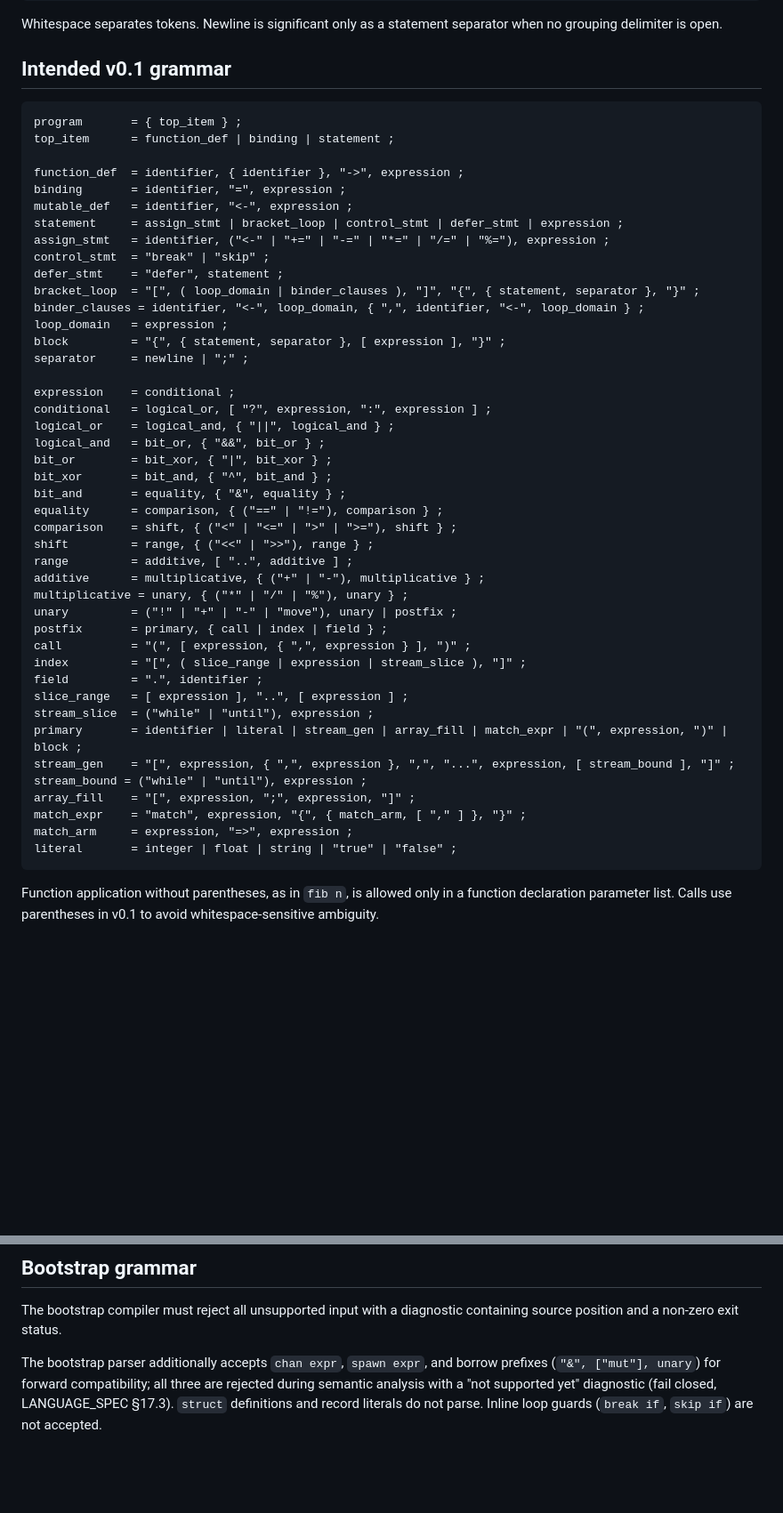
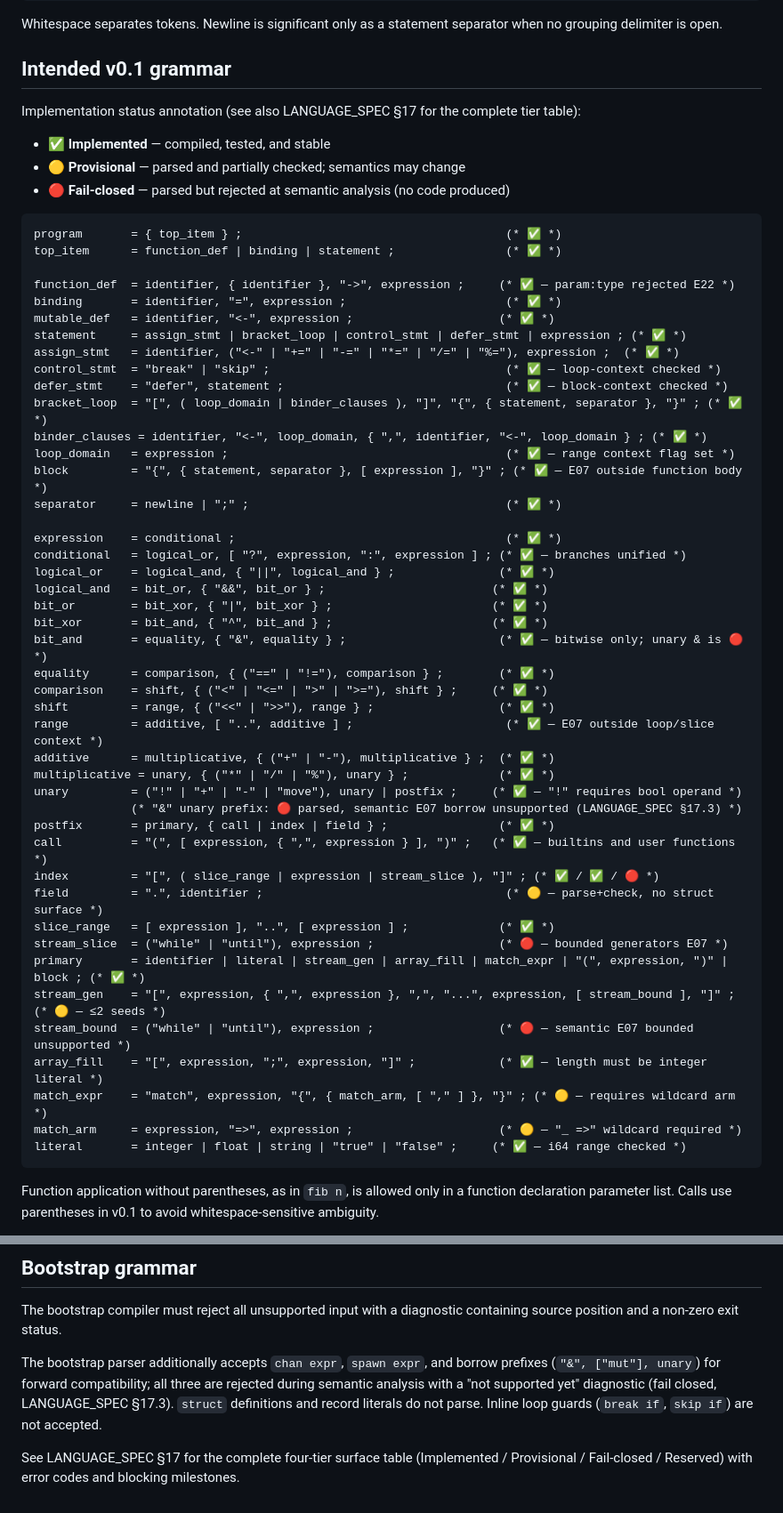
Before and after one commit to vyquocvu/tiqlang, a Markdown page: docs/GRAMMAR.md, 2 parts joined by grey strips. Shown at 89% size. GitHub-like rendering; blank space fills up the shorter version.

Commit message:
docs: M12.7.3.5 - syntax inventory check; annotate GRAMMAR.md productions with implementation tier
Annotate every production in the intended v0.1 grammar block with its
implementation tier:
  ✅ implemented — compiled, tested, stable
  🟡 provisional — parsed and partially checked; semantics may change
  🔴 fail-closed — parsed but rejected at semantic analysis

Key annotations:
  - function_def: param:type rejected E22
  - range: E07 outside loop/slice context
  - control_stmt: loop-context checked
  - defer_stmt: block-context checked
  - block: E07 outside function body
  - unary &: 🔴 borrow unsupported E07
  - index: ✅ / ✅ / 🔴 (slice_range/expr/stream_slice)
  - field: 🟡 parse+check, no struct surface
  - stream_slice/stream_bound: 🔴 bounded generators E07
  - stream_gen: 🟡 ≤2 seeds
  - match_expr/match_arm: 🟡 requires wildcard arm
  - literal: ✅ i64 range checked

Bootstrap section cross-references LANGUAGE_SPEC §17 four-tier table.
ROADMAP M12.7.3.5, M12.7 status, IMPLEMENTATION_STATUS all updated.

````diff
--- a/docs/GRAMMAR.md
+++ b/docs/GRAMMAR.md
@@ -19,50 +19,56 @@ Whitespace separates tokens. Newline is significant only as a statement separato
 
 ## Intended v0.1 grammar
 
+Implementation status annotation (see also LANGUAGE_SPEC §17 for the complete tier table):
+- ✅ **Implemented** — compiled, tested, and stable
+- 🟡 **Provisional** — parsed and partially checked; semantics may change
+- 🔴 **Fail-closed** — parsed but rejected at semantic analysis (no code produced)
+
 ```ebnf
-program       = { top_item } ;
-top_item      = function_def | binding | statement ;
+program       = { top_item } ;                                      (* ✅ *)
+top_item      = function_def | binding | statement ;                (* ✅ *)
 
-function_def  = identifier, { identifier }, "->", expression ;
-binding       = identifier, "=", expression ;
-mutable_def   = identifier, "<-", expression ;
-statement     = assign_stmt | bracket_loop | control_stmt | defer_stmt | expression ;
-assign_stmt   = identifier, ("<-" | "+=" | "-=" | "*=" | "/=" | "%="), expression ;
-control_stmt  = "break" | "skip" ;
-defer_stmt    = "defer", statement ;
-bracket_loop  = "[", ( loop_domain | binder_clauses ), "]", "{", { statement, separator }, "}" ;
-binder_clauses = identifier, "<-", loop_domain, { ",", identifier, "<-", loop_domain } ;
-loop_domain   = expression ;
-block         = "{", { statement, separator }, [ expression ], "}" ;
-separator     = newline | ";" ;
+function_def  = identifier, { identifier }, "->", expression ;     (* ✅ — param:type rejected E22 *)
+binding       = identifier, "=", expression ;                       (* ✅ *)
+mutable_def   = identifier, "<-", expression ;                     (* ✅ *)
+statement     = assign_stmt | bracket_loop | control_stmt | defer_stmt | expression ; (* ✅ *)
+assign_stmt   = identifier, ("<-" | "+=" | "-=" | "*=" | "/=" | "%="), expression ;  (* ✅ *)
+control_stmt  = "break" | "skip" ;                                  (* ✅ — loop-context checked *)
+defer_stmt    = "defer", statement ;                                (* ✅ — block-context checked *)
+bracket_loop  = "[", ( loop_domain | binder_clauses ), "]", "{", { statement, separator }, "}" ; (* ✅ *)
+binder_clauses = identifier, "<-", loop_domain, { ",", identifier, "<-", loop_domain } ; (* ✅ *)
+loop_domain   = expression ;                                        (* ✅ — range context flag set *)
+block         = "{", { statement, separator }, [ expression ], "}" ; (* ✅ — E07 outside function body *)
+separator     = newline | ";" ;                                     (* ✅ *)
 
-expression    = conditional ;
-conditional   = logical_or, [ "?", expression, ":", expression ] ;
-logical_or    = logical_and, { "||", logical_and } ;
-logical_and   = bit_or, { "&&", bit_or } ;
-bit_or        = bit_xor, { "|", bit_xor } ;
-bit_xor       = bit_and, { "^", bit_and } ;
-bit_and       = equality, { "&", equality } ;
-equality      = comparison, { ("==" | "!="), comparison } ;
-comparison    = shift, { ("<" | "<=" | ">" | ">="), shift } ;
-shift         = range, { ("<<" | ">>"), range } ;
-range         = additive, [ "..", additive ] ;
-additive      = multiplicative, { ("+" | "-"), multiplicative } ;
-multiplicative = unary, { ("*" | "/" | "%"), unary } ;
-unary         = ("!" | "+" | "-" | "move"), unary | postfix ;
-postfix       = primary, { call | index | field } ;
-call          = "(", [ expression, { ",", expression } ], ")" ;
-index         = "[", ( slice_range | expression | stream_slice ), "]" ;
-field         = ".", identifier ;
-slice_range   = [ expression ], "..", [ expression ] ;
-stream_slice  = ("while" | "until"), expression ;
-primary       = identifier | literal | stream_gen | array_fill | match_expr | "(", expression, ")" | block ;
-stream_gen    = "[", expression, { ",", expression }, ",", "...", expression, [ stream_bound ], "]" ;
-stream_bound = ("while" | "until"), expression ;
-array_fill    = "[", expression, ";", expression, "]" ;
-match_expr    = "match", expression, "{", { match_arm, [ "," ] }, "}" ;
-match_arm     = expression, "=>", expression ;
-literal       = integer | float | string | "true" | "false" ;
+expression    = conditional ;                                       (* ✅ *)
+conditional   = logical_or, [ "?", expression, ":", expression ] ; (* ✅ — branches unified *)
+logical_or    = logical_and, { "||", logical_and } ;               (* ✅ *)
+logical_and   = bit_or, { "&&", bit_or } ;                        (* ✅ *)
+bit_or        = bit_xor, { "|", bit_xor } ;                       (* ✅ *)
+bit_xor       = bit_and, { "^", bit_and } ;                       (* ✅ *)
+bit_and       = equality, { "&", equality } ;                      (* ✅ — bitwise only; unary & is 🔴 *)
+equality      = comparison, { ("==" | "!="), comparison } ;        (* ✅ *)
+comparison    = shift, { ("<" | "<=" | ">" | ">="), shift } ;     (* ✅ *)
+shift         = range, { ("<<" | ">>"), range } ;                  (* ✅ *)
+range         = additive, [ "..", additive ] ;                      (* ✅ — E07 outside loop/slice context *)
+additive      = multiplicative, { ("+" | "-"), multiplicative } ;  (* ✅ *)
+multiplicative = unary, { ("*" | "/" | "%"), unary } ;             (* ✅ *)
+unary         = ("!" | "+" | "-" | "move"), unary | postfix ;     (* ✅ — "!" requires bool operand *)
+              (* "&" unary prefix: 🔴 parsed, semantic E07 borrow unsupported (LANGUAGE_SPEC §17.3) *)
+postfix       = primary, { call | index | field } ;                (* ✅ *)
+call          = "(", [ expression, { ",", expression } ], ")" ;   (* ✅ — builtins and user functions *)
+index         = "[", ( slice_range | expression | stream_slice ), "]" ; (* ✅ / ✅ / 🔴 *)
+field         = ".", identifier ;                                   (* 🟡 — parse+check, no struct surface *)
+slice_range   = [ expression ], "..", [ expression ] ;             (* ✅ *)
+stream_slice  = ("while" | "until"), expression ;                  (* 🔴 — bounded generators E07 *)
+primary       = identifier | literal | stream_gen | array_fill | match_expr | "(", expression, ")" | block ; (* ✅ *)
+stream_gen    = "[", expression, { ",", expression }, ",", "...", expression, [ stream_bound ], "]" ; (* 🟡 — ≤2 seeds *)
+stream_bound  = ("while" | "until"), expression ;                  (* 🔴 — semantic E07 bounded unsupported *)
+array_fill    = "[", expression, ";", expression, "]" ;            (* ✅ — length must be integer literal *)
+match_expr    = "match", expression, "{", { match_arm, [ "," ] }, "}" ; (* 🟡 — requires wildcard arm *)
+match_arm     = expression, "=>", expression ;                     (* 🟡 — "_ =>" wildcard required *)
+literal       = integer | float | string | "true" | "false" ;     (* ✅ — i64 range checked *)
 ```
 
 Function application without parentheses, as in `fib n`, is allowed only in a function declaration parameter list. Calls use parentheses in v0.1 to avoid whitespace-sensitive ambiguity.
@@ -98,3 +104,5 @@ From tightest to loosest:
 The bootstrap compiler must reject all unsupported input with a diagnostic containing source position and a non-zero exit status.
 
 The bootstrap parser additionally accepts `chan expr`, `spawn expr`, and borrow prefixes (`"&", ["mut"], unary`) for forward compatibility; all three are rejected during semantic analysis with a "not supported yet" diagnostic (fail closed, LANGUAGE_SPEC §17.3). `struct` definitions and record literals do not parse. Inline loop guards (`break if`, `skip if`) are not accepted.
+
+See LANGUAGE_SPEC §17 for the complete four-tier surface table (Implemented / Provisional / Fail-closed / Reserved) with error codes and blocking milestones.
````
Also changed, not shown: docs/IMPLEMENTATION_STATUS.md (+9 -2 lines), docs/ROADMAP.md (+2 -2 lines).
